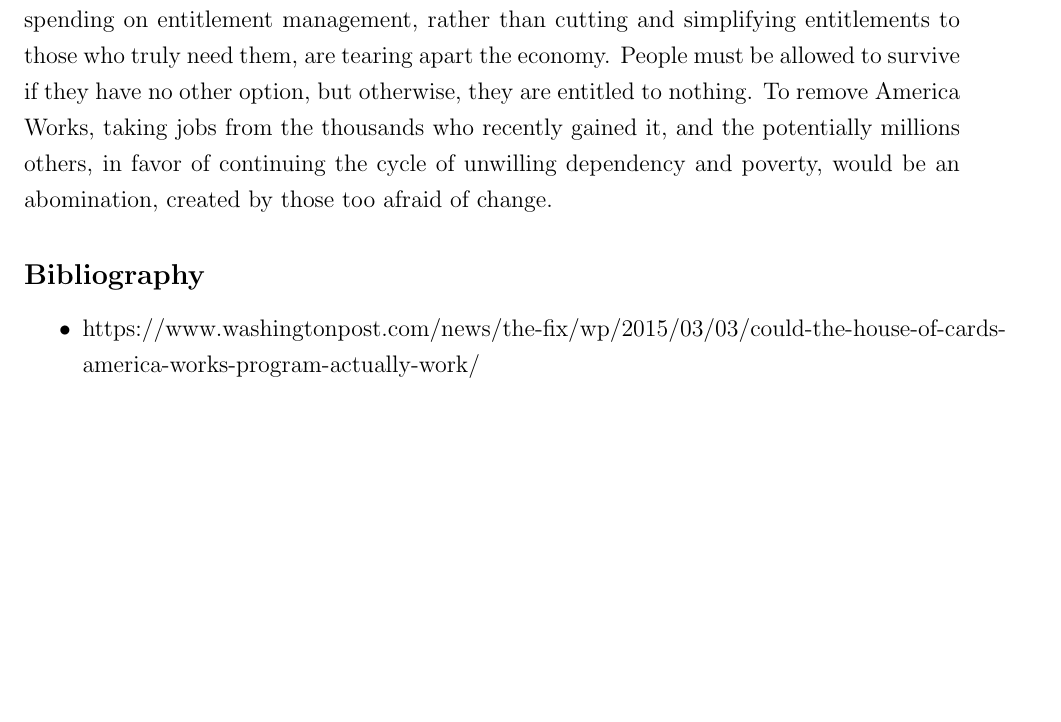
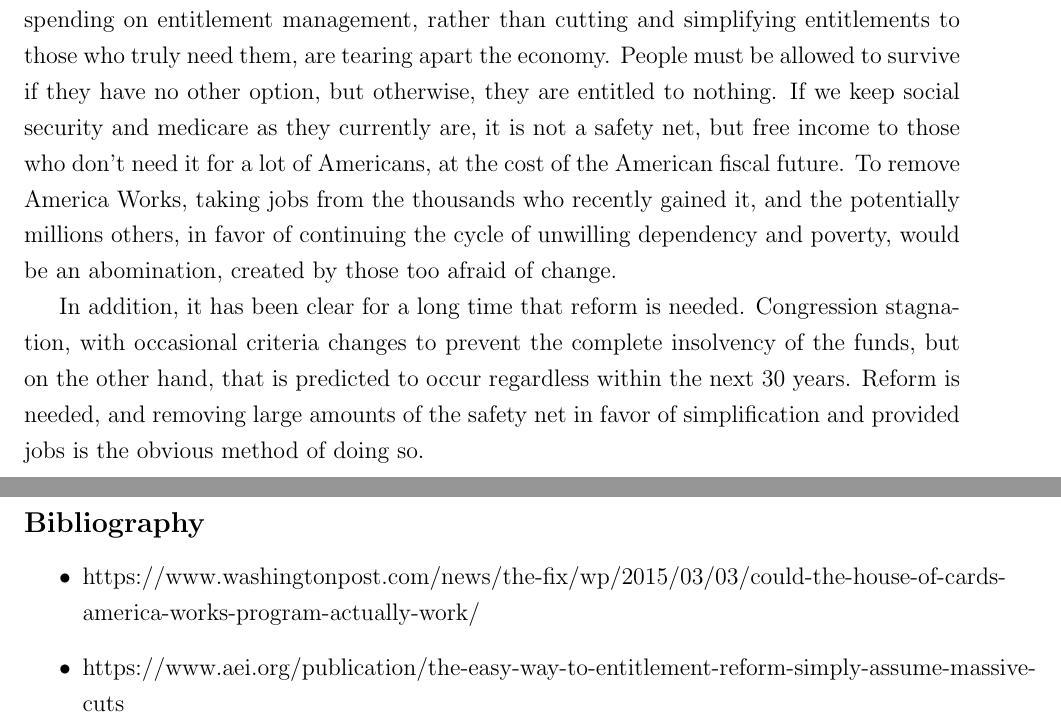
Before and after one commit to averykarlin3/Fall-2015, a LaTeX document (Model-UN/JhumuncD.tex): part of the page before the commit and two parts of pages 1 and 2 of 2 after it, the two joined at a grey line, cut so that both start at the same text, the shorter picture padded with empty space. Compiled offline with pdfLaTeX.

Commit message:
Domestic finished

```diff
--- a/Model-UN/JhumuncD.tex
+++ b/Model-UN/JhumuncD.tex
@@ -22,11 +23,14 @@ The idea of the drop in entitlements in exchange for increased jobs in infrastru
 
 While it could be argued that forcing the decrease in unemployment would considerably tighten the labor market, the guaranteed income from the fderal government would preserve wages without inconveniencing companies, preventing drastic inflation. On the other hand, it is noted the possible costs that could arise, due to the continued need for medicaid, social security, and food stamp payments by those unable to work.
 
-While a less drastic action might be in order, the idea that billions are being spent taking care of those who want to work is severely limiting American economic growth, and further spending on entitlement management, rather than cutting and simplifying entitlements to those who truly need them, are tearing apart the economy. People must be allowed to survive if they have no other option, but otherwise, they are entitled to nothing. To remove America Works, taking jobs from the thousands who recently gained it, and the potentially millions others, in favor of continuing the cycle of unwilling dependency and poverty, would be an abomination, created by those too afraid of change.
+While a less drastic action might be in order, the idea that billions are being spent taking care of those who want to work is severely limiting American economic growth, and further spending on entitlement management, rather than cutting and simplifying entitlements to those who truly need them, are tearing apart the economy. People must be allowed to survive if they have no other option, but otherwise, they are entitled to nothing. If we keep social security and medicare as they currently are, it is not a safety net, but free income to those who don't need it for a lot of Americans, at the cost of the American fiscal future. To remove America Works, taking jobs from the thousands who recently gained it, and the potentially millions others, in favor of continuing the cycle of unwilling dependency and poverty, would be an abomination, created by those too afraid of change.
+
+In addition, it has been clear for a long time that reform is needed. Congression stagnation, with occasional criteria changes to prevent the complete insolvency of the funds, but on the other hand, that is predicted to occur regardless within the next 30 years. Reform is needed, and removing large amounts of the safety net in favor of simplification and provided jobs is the obvious method of doing so.
 
 \subsection*{Bibliography}
 \begin{itemize}
 \item https://www.washingtonpost.com/news/the-fix/wp/2015/03/03/could-the-house-of-cards-america-works-program-actually-work/
+\item https://www.aei.org/publication/the-easy-way-to-entitlement-reform-simply-assume-massive-cuts
 \end{itemize}
 
 \end{document}
```
Also changed, not shown: Model-UN/JhumuncF.tex (+3 -0 lines), Model-UN/JhumuncD.pdf, Model-UN/JhumuncD.tex (5 more changed lines).
